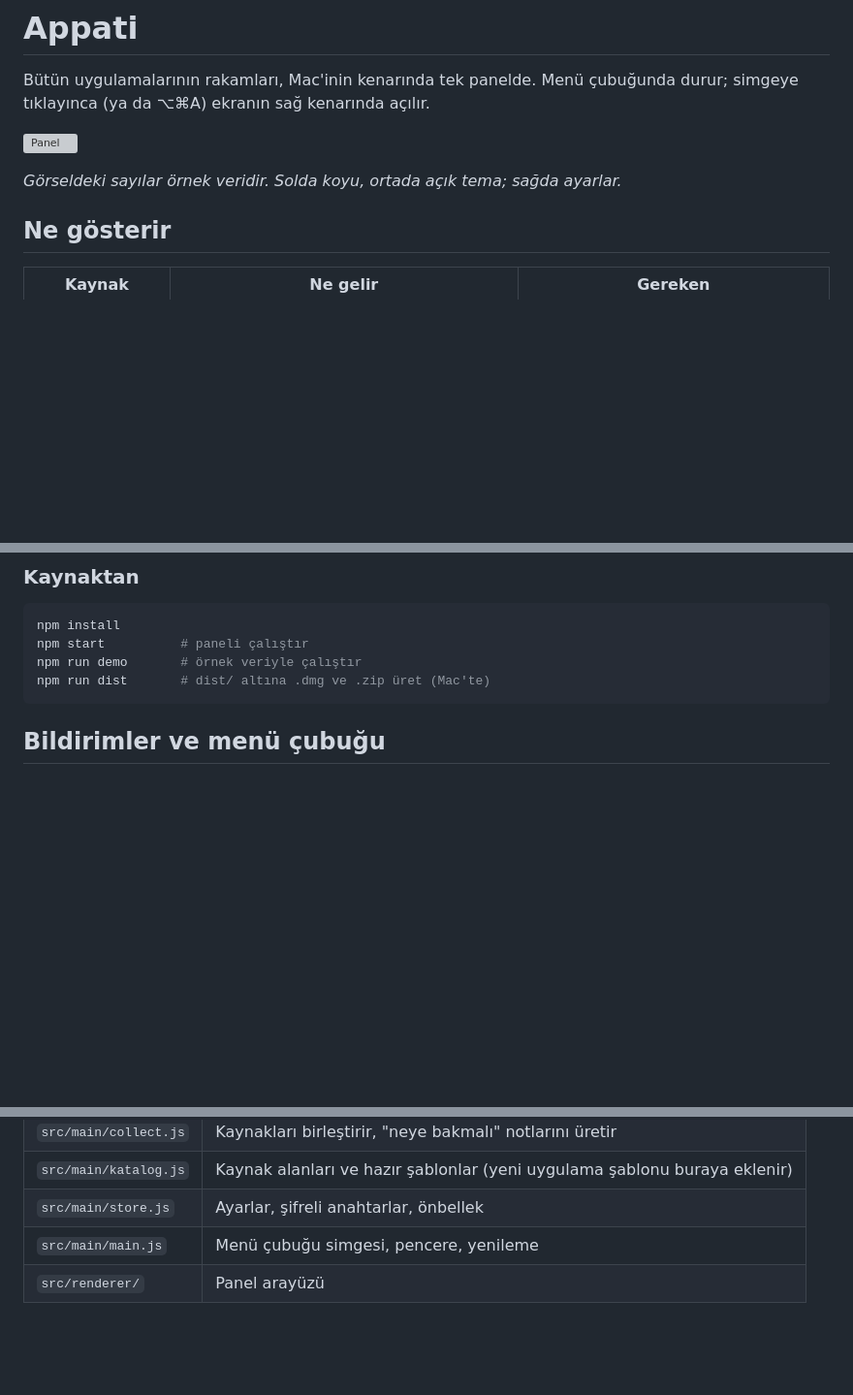
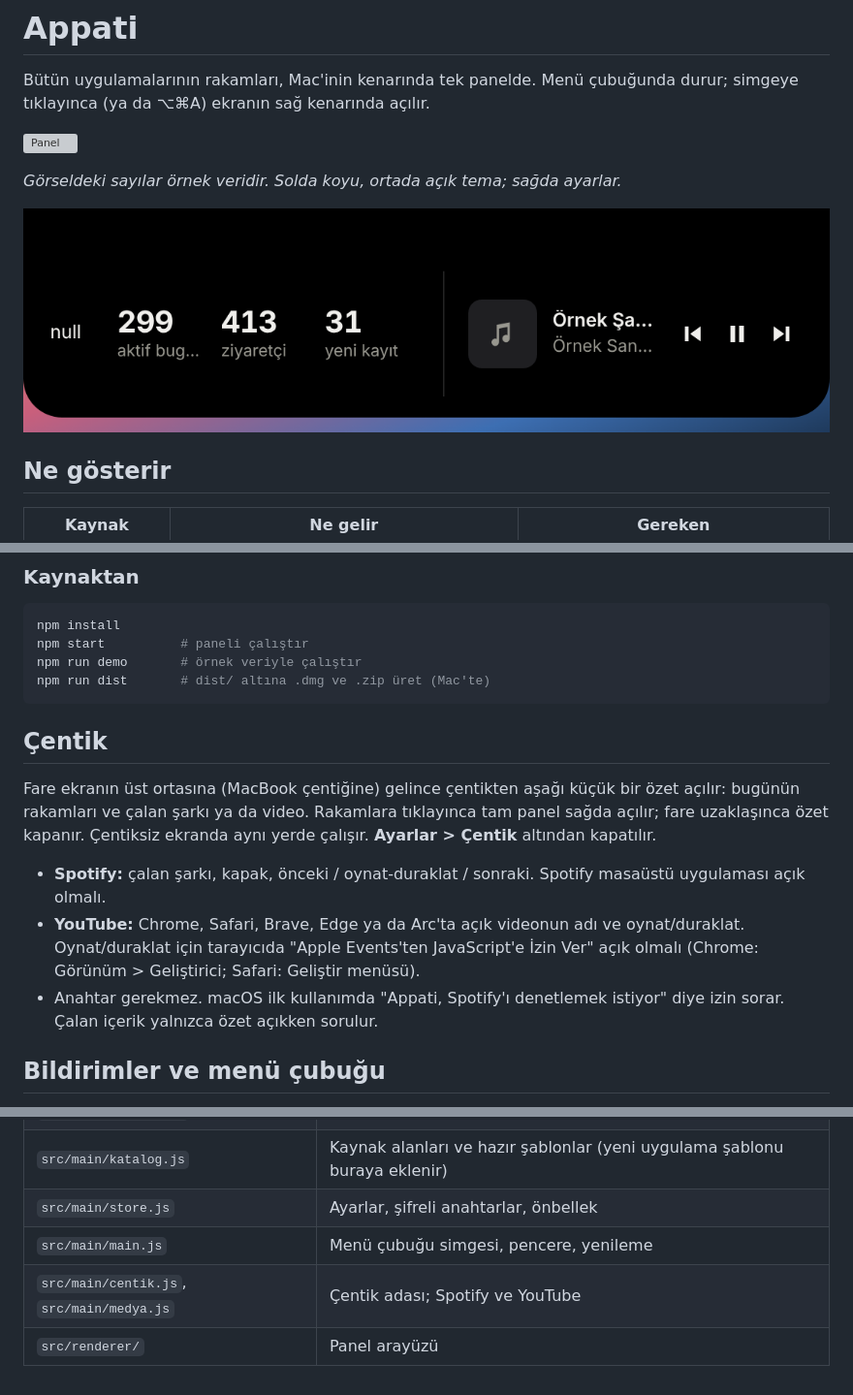
Before and after one commit to uclergnlts/appati, a Markdown page: README.md, 3 parts joined by grey strips. Shown at 97% size. GitHub-like rendering; pictures changed too: docs/centik.png (added); blank space fills up the shorter version; grey boxes are pictures that could not be loaded.

````diff
--- a/README.md
+++ b/README.md
@@ -5,6 +5,8 @@ Bütün uygulamalarının rakamları, Mac'inin kenarında tek panelde. Menü çu
 ![Panel](docs/panel.png)
 
 *Görseldeki sayılar örnek veridir. Solda koyu, ortada açık tema; sağda ayarlar.*
+
+![Çentik](docs/centik.png)
 
 ## Ne gösterir
 
@@ -38,6 +40,14 @@ npm start          # paneli çalıştır
 npm run demo       # örnek veriyle çalıştır
 npm run dist       # dist/ altına .dmg ve .zip üret (Mac'te)
 ```
+
+## Çentik
+
+Fare ekranın üst ortasına (MacBook çentiğine) gelince çentikten aşağı küçük bir özet açılır: bugünün rakamları ve çalan şarkı ya da video. Rakamlara tıklayınca tam panel sağda açılır; fare uzaklaşınca özet kapanır. Çentiksiz ekranda aynı yerde çalışır. **Ayarlar > Çentik** altından kapatılır.
+
+- **Spotify:** çalan şarkı, kapak, önceki / oynat-duraklat / sonraki. Spotify masaüstü uygulaması açık olmalı.
+- **YouTube:** Chrome, Safari, Brave, Edge ya da Arc'ta açık videonun adı ve oynat/duraklat. Oynat/duraklat için tarayıcıda "Apple Events'ten JavaScript'e İzin Ver" açık olmalı (Chrome: Görünüm > Geliştirici; Safari: Geliştir menüsü).
+- Anahtar gerekmez. macOS ilk kullanımda "Appati, Spotify'ı denetlemek istiyor" diye izin sorar. Çalan içerik yalnızca özet açıkken sorulur.
 
 ## Bildirimler ve menü çubuğu
 
@@ -103,4 +113,5 @@ xvfb-run -a node tools/smoke.js  # Linux'ta gerçek Electron ile uçtan uca duma
 | `src/main/katalog.js` | Kaynak alanları ve hazır şablonlar (yeni uygulama şablonu buraya eklenir) |
 | `src/main/store.js` | Ayarlar, şifreli anahtarlar, önbellek |
 | `src/main/main.js` | Menü çubuğu simgesi, pencere, yenileme |
+| `src/main/centik.js`, `src/main/medya.js` | Çentik adası; Spotify ve YouTube |
 | `src/renderer/` | Panel arayüzü |
````
Also changed, not shown: 14 other files.
